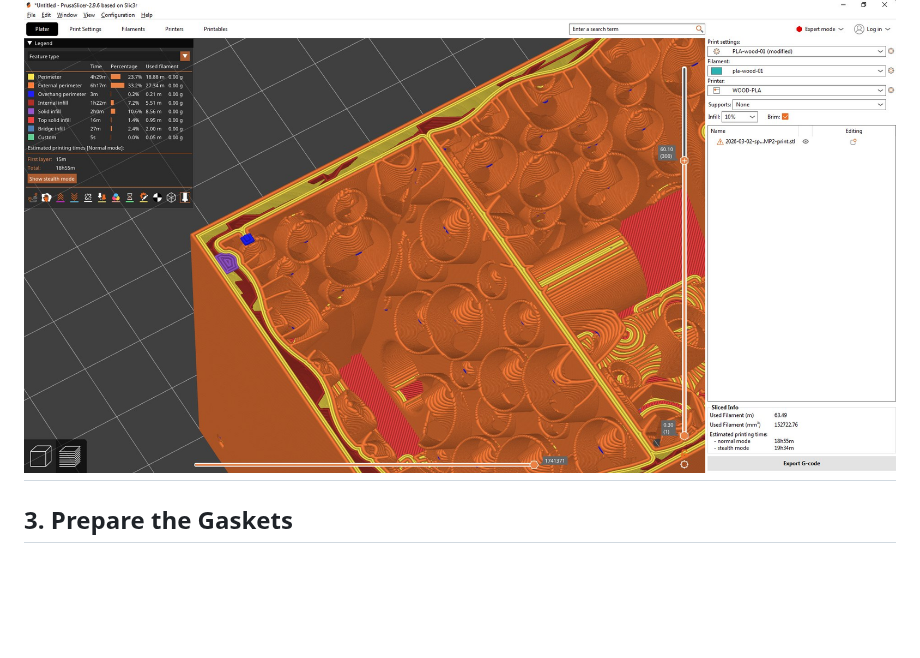
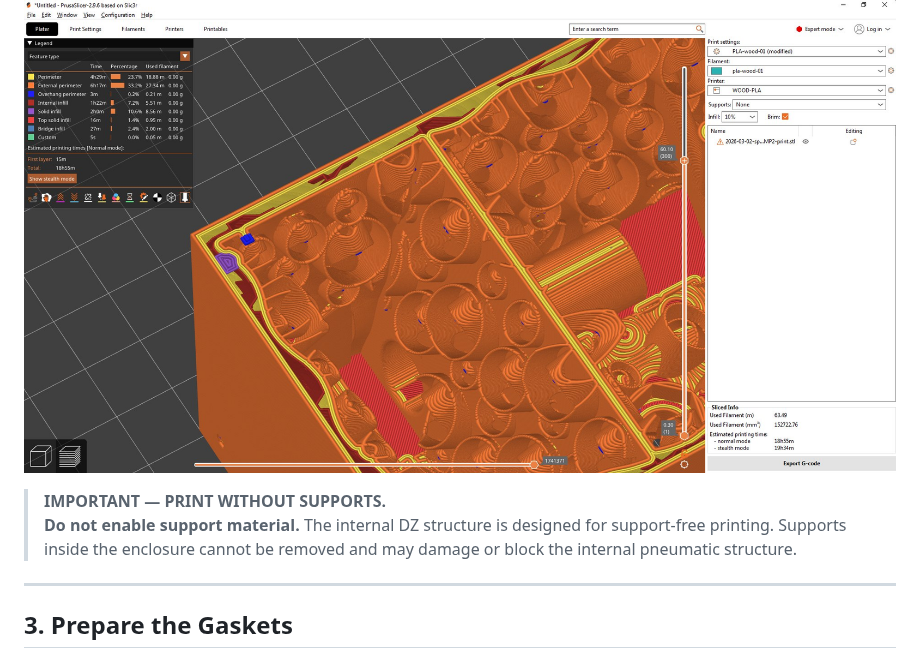
Before and after one commit to DeltaSignum/Dynamic-Zero, a Markdown page: DIY/BUILD.md, the part around the change. GitHub-like rendering; blank space fills up the shorter version.

```diff
--- a/DIY/BUILD.md
+++ b/DIY/BUILD.md
@@ -153,6 +153,10 @@ The required orientation is shown below.
 ### PrusaSlicer reference
 
 ![PrusaSlicer reference](Slicer-01-infill-10-perc.jpg)
+
+> **IMPORTANT — PRINT WITHOUT SUPPORTS.**
+> **Do not enable support material.** The internal DZ structure is designed for support-free printing. Supports inside the enclosure cannot be removed and may damage or block the internal pneumatic structure.
+
 ---
 
 ## 3. Prepare the Gaskets
```
